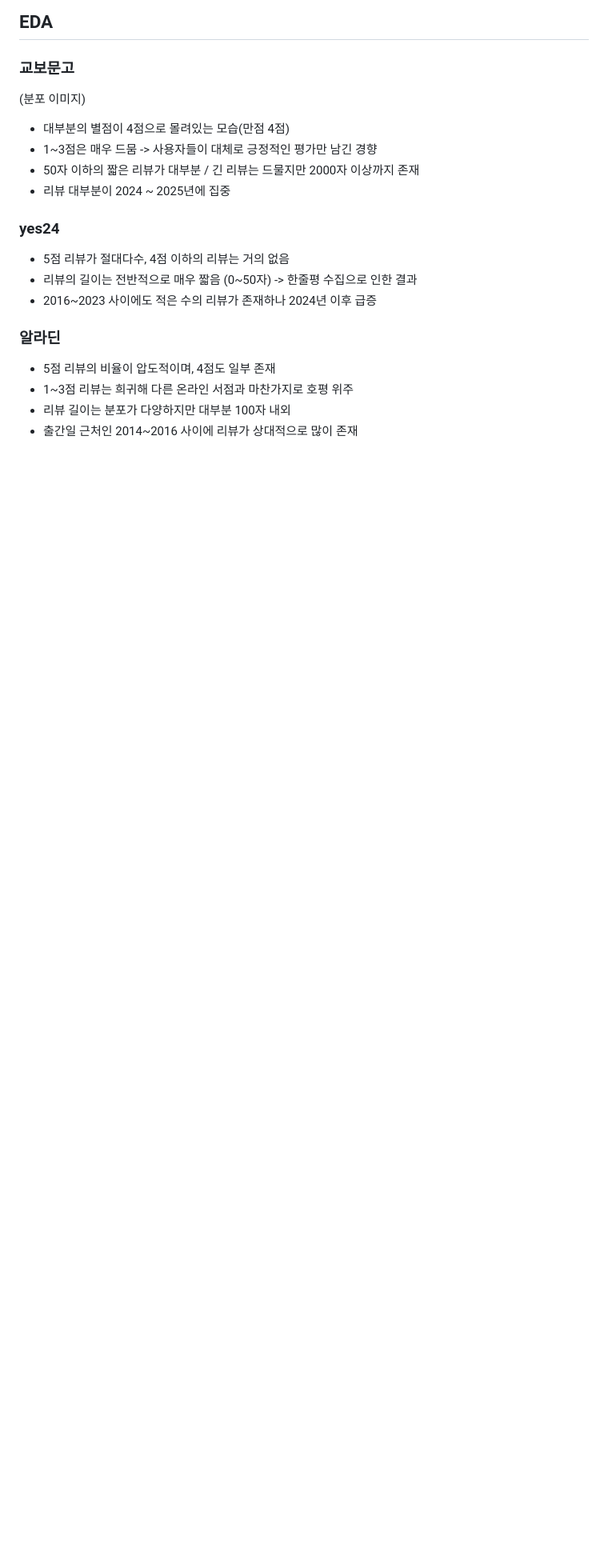
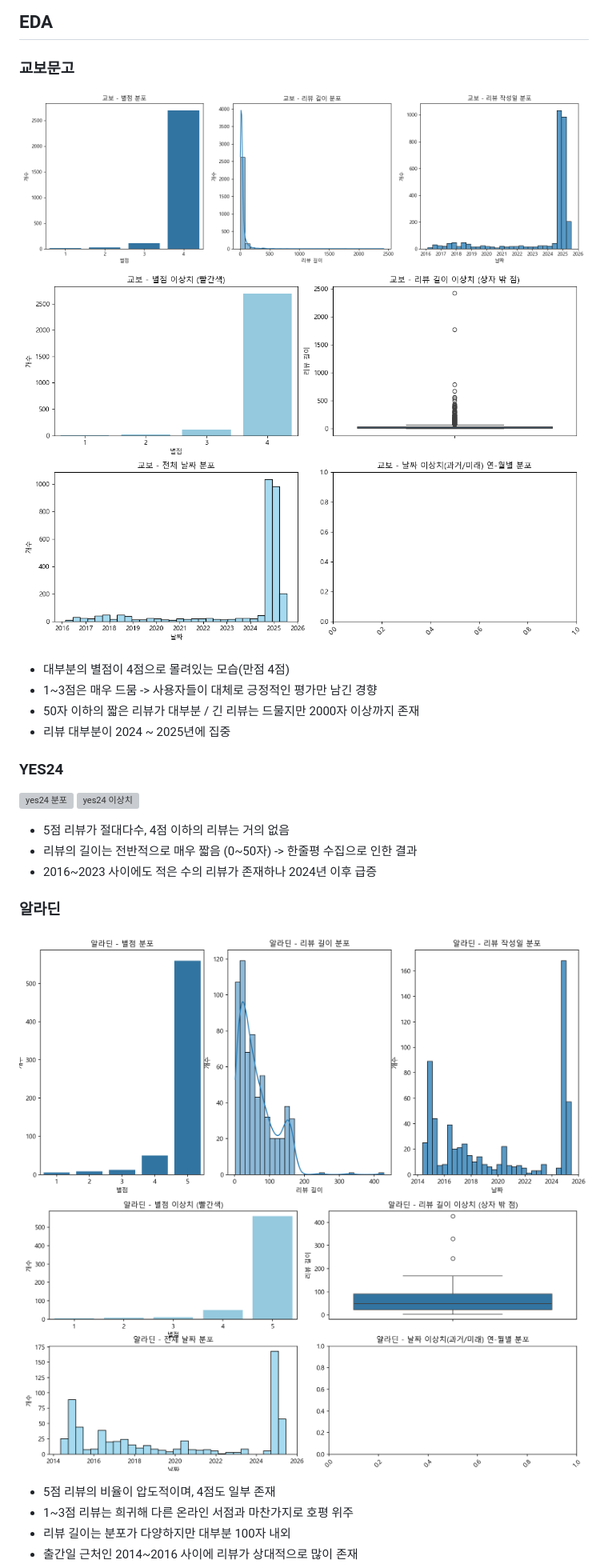
Before and after one commit to min-sehee/YBIGTA_newbie_team_project, a Markdown page: README.md, the part around the change printed below. Shown: that part at 80% size. Drawn GitHub-style; blank space fills up the shorter version; grey boxes are pictures that could not be loaded.

```diff
--- a/README.md
+++ b/README.md
@@ -54,16 +57,21 @@
 
 ## EDA
 ### 교보문고
-(분포 이미지)
+![교보문고 분포](review_analysis/plots/교보문고_분포.png)
+![교보문고 이상치](review_analysis/plots/교보문고_이상치.png)
 - 대부분의 별점이 4점으로 몰려있는 모습(만점 4점)
 - 1~3점은 매우 드뭄 -> 사용자들이 대체로 긍정적인 평가만 남긴 경향
 - 50자 이하의 짧은 리뷰가 대부분 / 긴 리뷰는 드물지만 2000자 이상까지 존재
 - 리뷰 대부분이 2024 ~ 2025년에 집중
-### yes24
+### YES24
+![yes24 분포](review_analysis/plots/yes24_분포.png)
+![yes24 이상치](review_analysis/plots/yes24_이상치.png)
 - 5점 리뷰가 절대다수, 4점 이하의 리뷰는 거의 없음
 - 리뷰의 길이는 전반적으로 매우 짧음 (0~50자) -> 한줄평 수집으로 인한 결과
 - 2016~2023 사이에도 적은 수의 리뷰가 존재하나 2024년 이후 급증
 ### 알라딘
+![알라딘 분포](review_analysis/plots/알라딘_분포.png)
+![알라딘 이상치](review_analysis/plots/알라딘_이상치.png)
 - 5점 리뷰의 비율이 압도적이며, 4점도 일부 존재
 - 1~3점 리뷰는 희귀해 다른 온라인 서점과 마찬가지로 호평 위주
 - 리뷰 길이는 분포가 다양하지만 대부분 100자 내외
```
Also changed, not shown: other parts of README.md (+16 -13 lines).
